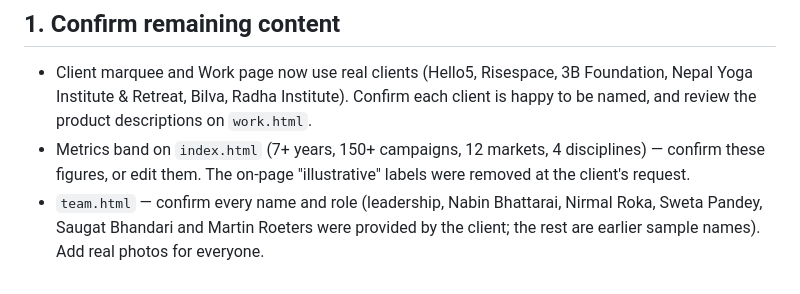
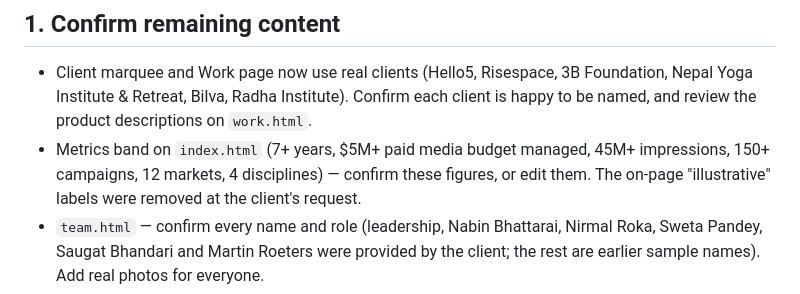
Before and after one commit to madhavbhattarai369/Cognimorph, a Markdown page: LAUNCH-CHECKLIST.md, the part around the change. GitHub-like rendering.

Commit message:
Checklist: list the new metrics
Co-Authored-By: Claude Opus 5.5 <noreply@anthropic.com>
Claude-Session: https://claude.ai/code/session_01EZfyC49MPovoEinRZZ6AUh

```diff
--- a/LAUNCH-CHECKLIST.md
+++ b/LAUNCH-CHECKLIST.md
@@ -6,7 +6,7 @@ Ordered by impact. Items 1–4 should be done before the site goes public.
 - Client marquee and Work page now use real clients (Hello5, Risespace, 3B Foundation, Nepal Yoga
   Institute & Retreat, Bilva, Radha Institute). Confirm each client is happy to be named, and review the
   product descriptions on `work.html`.
-- Metrics band on `index.html` (7+ years, 150+ campaigns, 12 markets, 4 disciplines) — confirm these
+- Metrics band on `index.html` (7+ years, $5M+ paid media budget managed, 45M+ impressions, 150+ campaigns, 12 markets, 4 disciplines) — confirm these
   figures, or edit them. The on-page "illustrative" labels were removed at the client's request.
 - `team.html` — confirm every name and role (leadership, Nabin Bhattarai, Nirmal Roka, Sweta Pandey,
   Saugat Bhandari and Martin Roeters were provided by the client; the rest are earlier sample names).
```
